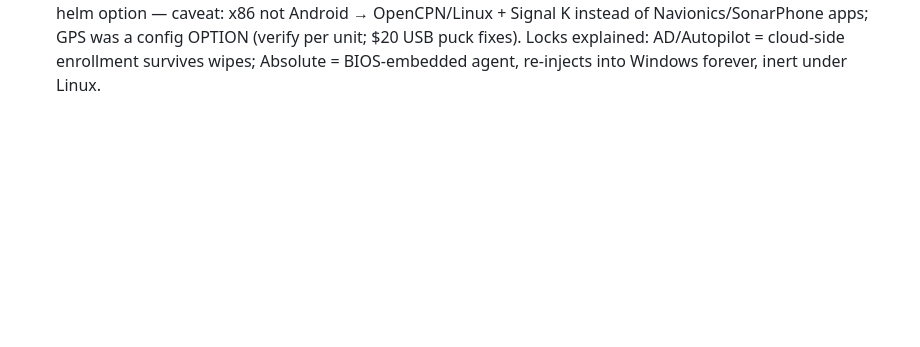
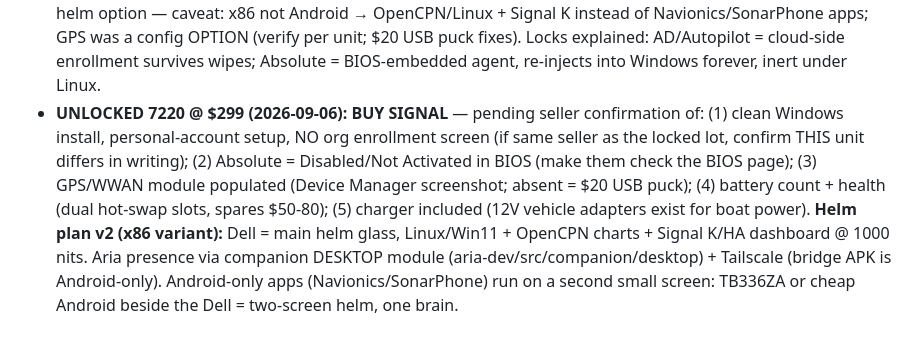
Before and after one commit to derek447/cafe-mi-amor-apply, a Markdown page: BOAT-NOTES.md, the part around the change. Drawn GitHub-style; blank space fills up the shorter version.

Commit message:
Unlocked 7220 at $299 = buy signal; helm plan v2 goes two-screen x86+Android
Co-Authored-By: Claude Fable 5 <noreply@anthropic.com>
Claude-Session: https://claude.ai/code/session_014HpxSMtqHXtPqiwd3pK64s

```diff
--- a/BOAT-NOTES.md
+++ b/BOAT-NOTES.md
@@ -674,3 +674,15 @@ Tailscale+companion token → ESP32 nodes → alert-router route → rugged tabl
   Navionics/SonarPhone apps; GPS was a config OPTION (verify per unit; $20 USB puck fixes).
   Locks explained: AD/Autopilot = cloud-side enrollment survives wipes; Absolute =
   BIOS-embedded agent, re-injects into Windows forever, inert under Linux.
+- **UNLOCKED 7220 @ $299 (2026-09-06): BUY SIGNAL** — pending seller confirmation of:
+  (1) clean Windows install, personal-account setup, NO org enrollment screen (if same
+  seller as the locked lot, confirm THIS unit differs in writing); (2) Absolute =
+  Disabled/Not Activated in BIOS (make them check the BIOS page); (3) GPS/WWAN module
+  populated (Device Manager screenshot; absent = $20 USB puck); (4) battery count +
+  health (dual hot-swap slots, spares $50-80); (5) charger included (12V vehicle
+  adapters exist for boat power).
+  **Helm plan v2 (x86 variant):** Dell = main helm glass, Linux/Win11 + OpenCPN charts +
+  Signal K/HA dashboard @ 1000 nits. Aria presence via companion DESKTOP module
+  (aria-dev/src/companion/desktop) + Tailscale (bridge APK is Android-only). Android-only
+  apps (Navionics/SonarPhone) run on a second small screen: TB336ZA or cheap Android
+  beside the Dell = two-screen helm, one brain.
```
